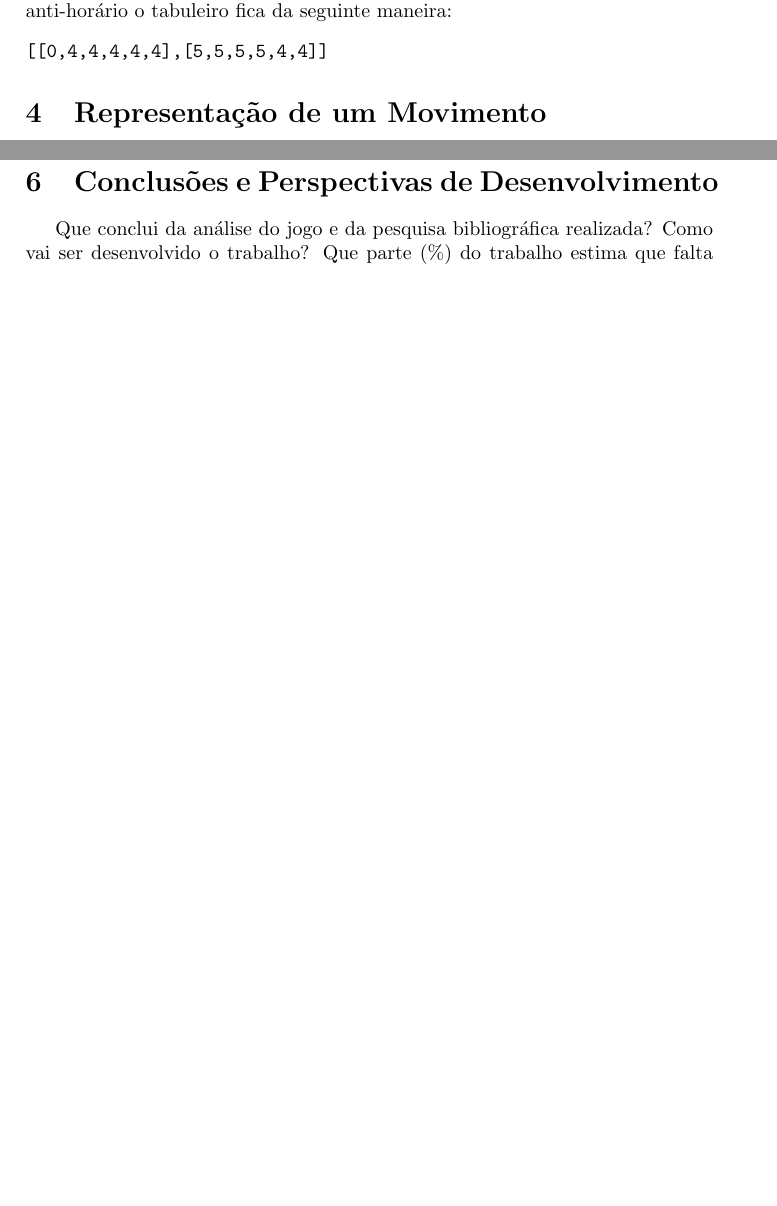
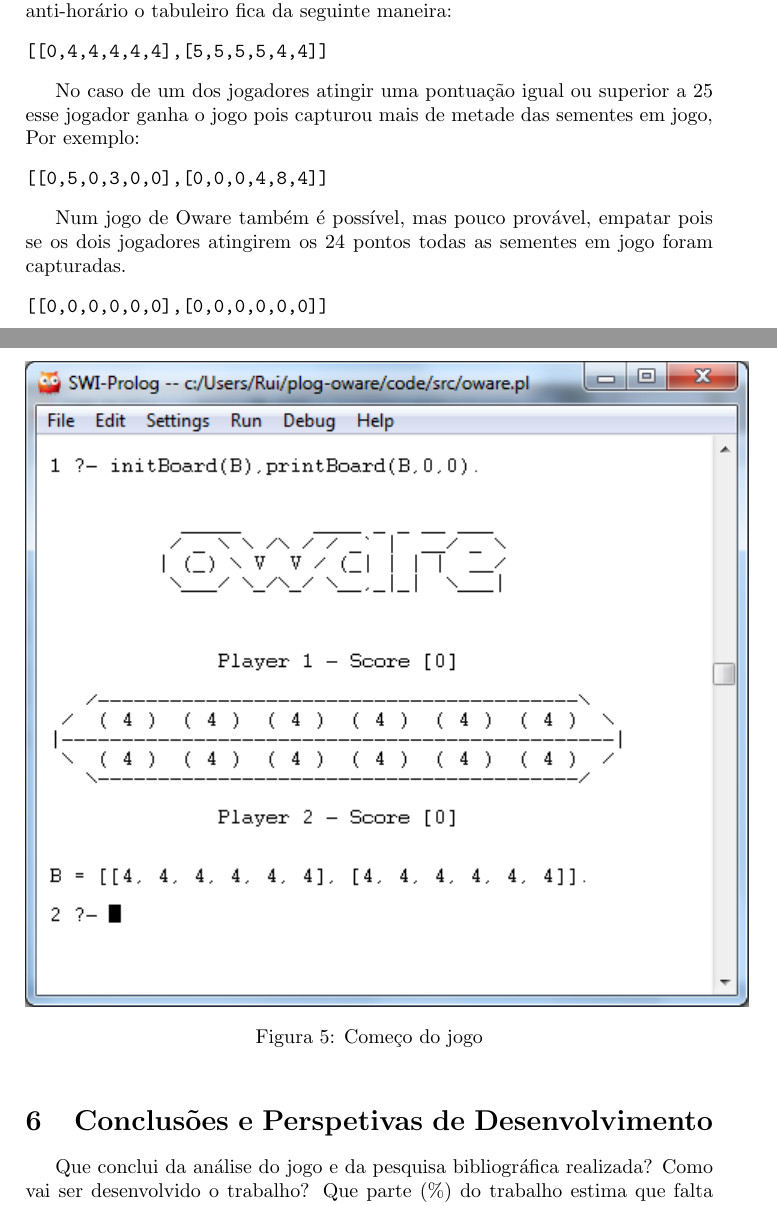
Before and after one commit to andrefreitas/feup-plog-oware, a LaTeX document (docs/relatorio.tex): two parts of pages 4 and 5 of 7 before the commit and two parts of pages 6 and 8 of 10 after it, joined at a grey line, cut so that both start at the same text, the shorter picture padded with empty space. Compiled offline with pdfLaTeX.

Commit message:
Nova actualizacao do Relatorio (Nao conpila aqui...)

```diff
--- a/docs/relatorio.tex
+++ b/docs/relatorio.tex
@@ -119,6 +127,20 @@ O tabuleiro é representado por uma lista constituída por duas listas, sendo a
 [[0,4,4,4,4,4],[5,5,5,5,4,4]]
 \end{verbatim}
 
+\indent No caso de um dos jogadores atingir uma pontuação igual ou superior a 25 esse jogador ganha o jogo pois capturou mais de metade das sementes em jogo, Por exemplo:
+ \begin{verbatim}
+[[0,5,0,3,0,0],[0,0,0,4,8,4]]
+\end{verbatim}
+
+\indent Num jogo de Oware também é possível, mas pouco provável, empatar pois se os dois jogadores atingirem os 24 pontos todas as sementes em jogo foram capturadas.
+ \begin{verbatim}
+[[0,0,0,0,0,0],[0,0,0,0,0,0]]
+\end{verbatim}
+\newpage
+
+%-----------------------------------------------------------------------------------
+%-----------------------------------------------------------------------------------
+
 \section{Representação de um Movimento}
 Tal como constatado anteriormente, o jogo apenas tem uma jogada, que é a distribuição de sementes. Se dessa distribuição resultar na última posição 2 ou 3 sementes é feita uma captura. Assim sendo, existe um predicado para distribuir sementes, que por sua vez chama outro predicado que calcula a sequência de posição para distribuir, alterando depois o tabuleiro e
 verificando se existe possibilidade de captura através de um outro predicado. Após isto, se tiver existido uma captura, os pontos(sementes) do jogador é atualizado.
@@ -142,4 +166,8 @@ printLogo
 printBoardLine([H|T])
 \end{verbatim}
 
-\section{Conclusões e Perspectivas de Desenvolvimento}
+
+\begin{figure}[h!]
+	\begin{center}
+	\includegraphics[scale=1]{printBoardExample.png}
+	\caption{Começo do jogo}
@@ -146,3 +183,4 @@ printBoardLine([H|T])
+\section{Conclusões e Perspetivas de Desenvolvimento}
 Que conclui da análise do jogo e da pesquisa bibliográfica realizada? Como vai ser desenvolvido o trabalho? Que parte (\%) do trabalho estima que falta fazer?
 
 \clearpage
```
Also changed, not shown: docs/gameStart.jpg (added), docs/printBoardExample.png (added), docs/relatorio.pdf, docs/relatorio.tex (29 more changed lines), 4 other files.
